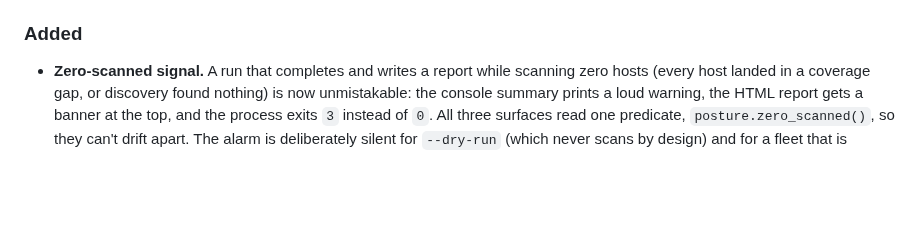
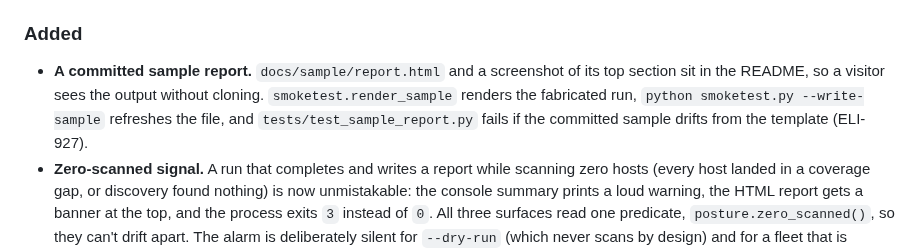
Before and after one commit to MrToAster13/grc-fleet-scanner, a Markdown page: CHANGELOG.md, the part around the change. Drawn GitHub-style; blank space fills up the shorter version.

```diff
--- a/CHANGELOG.md
+++ b/CHANGELOG.md
@@ -96,6 +96,10 @@ release, everything lives under **Unreleased**.
   stay at exit **2**: nothing was written, so that is a genuine `ConfigError`, not a scaffold.
 
 ### Added
+- **A committed sample report.** `docs/sample/report.html` and a screenshot of its top section
+  sit in the README, so a visitor sees the output without cloning. `smoketest.render_sample`
+  renders the fabricated run, `python smoketest.py --write-sample` refreshes the file, and
+  `tests/test_sample_report.py` fails if the committed sample drifts from the template (ELI-927).
 - **Zero-scanned signal.** A run that completes and writes a report while scanning
   zero hosts (every host landed in a coverage gap, or discovery found nothing) is
   now unmistakable: the console summary prints a loud warning, the HTML report
```
Also changed, not shown: README.md (+11 -0 lines), docs/sample/report-top.png (added), 5 other files.
